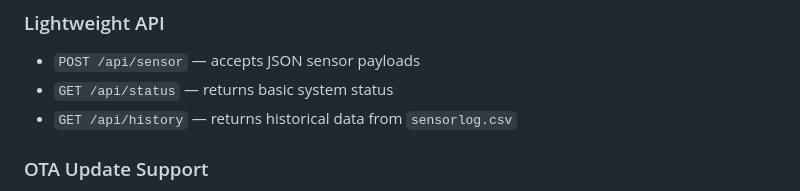
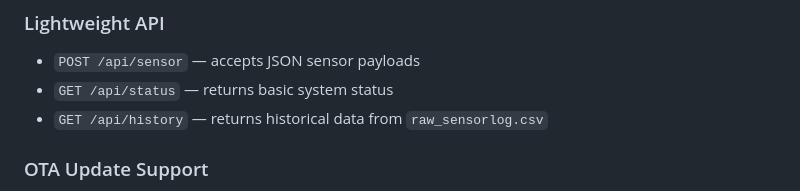
Before and after one commit to GREYALLDAY/garden-environment-sensor, a Markdown page: README.md, the part around the change. GitHub-like rendering.

Commit message:
fixed typo in README `sensorlog.csv` -> 'raw_sensorlog.csv`

```diff
--- a/README.md
+++ b/README.md
@@ -11,7 +11,7 @@ An ESP32-based sensor system to remotely monitor temperature, humidity, light le
 ### Lightweight API
 - `POST /api/sensor` — accepts JSON sensor payloads
 - `GET /api/status` — returns basic system status
-- `GET /api/history` — returns historical data from `sensorlog.csv`
+- `GET /api/history` — returns historical data from `raw_sensorlog.csv`
 
 ### OTA Update Support
 - Wirelessly update the firmware using Arduino IDE (PlatformIO support in progress)
```
